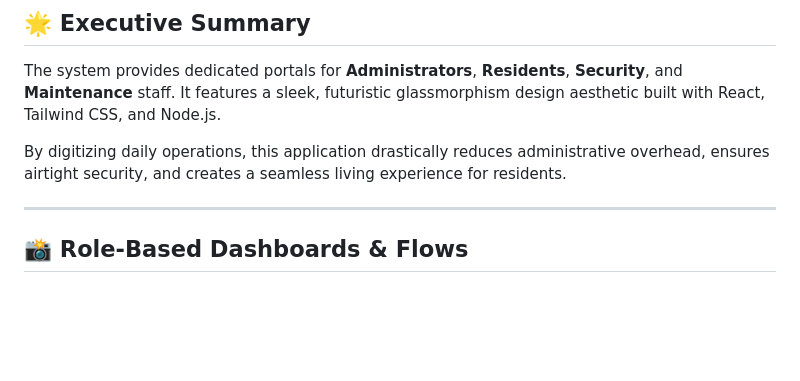
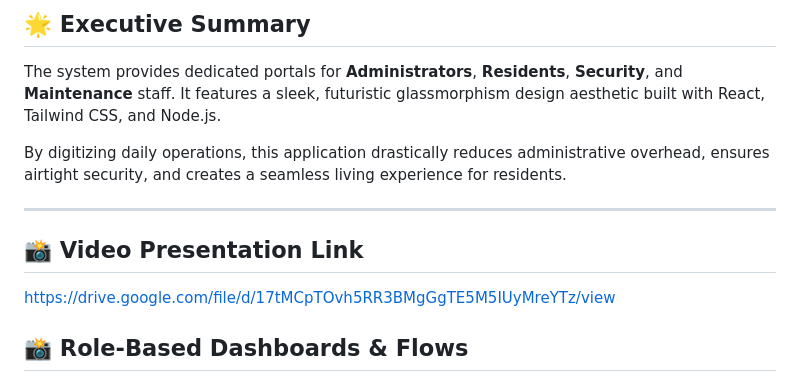
Before and after one commit to masterSahil/NodeJS-Projects, a Markdown page: 11 Society Management/README.md, the part around the change. Rendered like a GitHub page; blank space fills up the shorter version.

Commit message:
presentation video added

```diff
--- a/11 Society Management/README.md
+++ b/11 Society Management/README.md
@@ -13,6 +13,10 @@ The system provides dedicated portals for **Administrators**, **Residents**, **S
 By digitizing daily operations, this application drastically reduces administrative overhead, ensures airtight security, and creates a seamless living experience for residents.
 
 ---
+
+## 📸 Video Presentation Link
+
+https://drive.google.com/file/d/17tMCpTOvh5RR3BMgGgTE5M5IUyMreYTz/view
 
 ## 📸 Role-Based Dashboards & Flows
 
```
